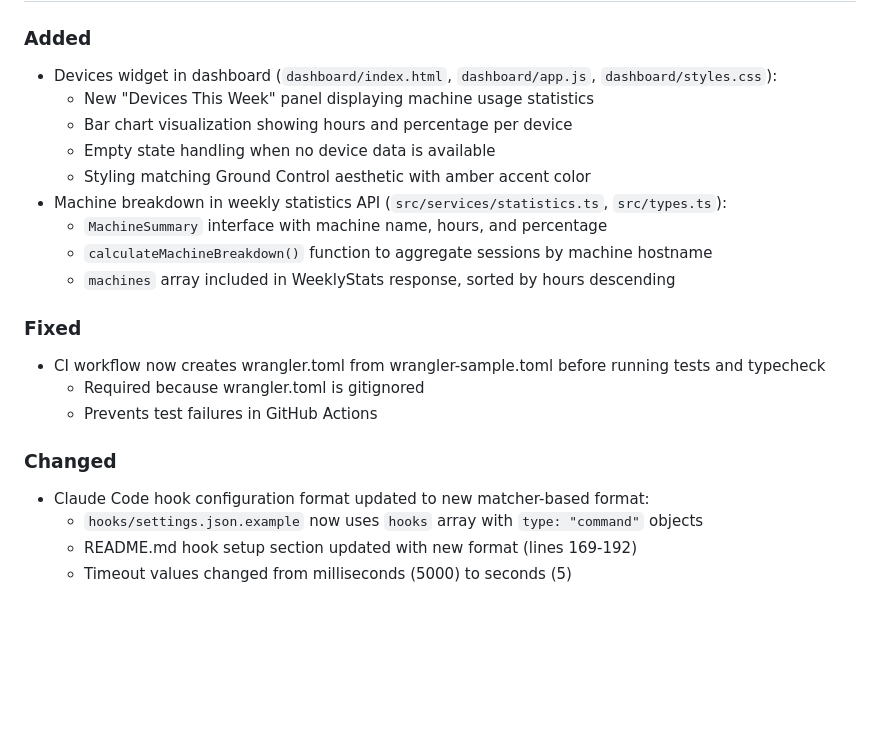
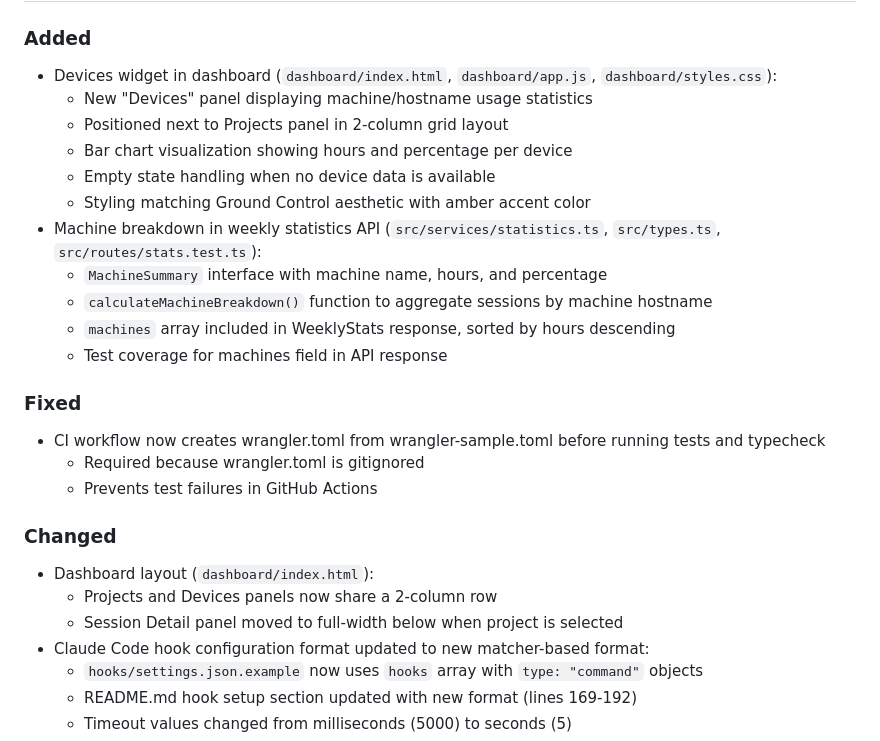
Before and after one commit to ArjenSchwarz/horizon, a Markdown page: CHANGELOG.md, the part around the change. Drawn GitHub-style; blank space fills up the shorter version.

Commit message:
[doc]: Update changelog with layout changes
Updated changelog to reflect:
- Devices panel positioned next to Projects in 2-column layout
- Session Detail moved to full-width panel
- Test coverage for machines field

```diff
--- a/CHANGELOG.md
+++ b/CHANGELOG.md
@@ -10,14 +10,16 @@ and this project adheres to [Semantic Versioning](https://semver.org/spec/v2.0.0
 ### Added
 
 - Devices widget in dashboard (`dashboard/index.html`, `dashboard/app.js`, `dashboard/styles.css`):
-  - New "Devices This Week" panel displaying machine usage statistics
+  - New "Devices" panel displaying machine/hostname usage statistics
+  - Positioned next to Projects panel in 2-column grid layout
   - Bar chart visualization showing hours and percentage per device
   - Empty state handling when no device data is available
   - Styling matching Ground Control aesthetic with amber accent color
-- Machine breakdown in weekly statistics API (`src/services/statistics.ts`, `src/types.ts`):
+- Machine breakdown in weekly statistics API (`src/services/statistics.ts`, `src/types.ts`, `src/routes/stats.test.ts`):
   - `MachineSummary` interface with machine name, hours, and percentage
   - `calculateMachineBreakdown()` function to aggregate sessions by machine hostname
   - `machines` array included in WeeklyStats response, sorted by hours descending
+  - Test coverage for machines field in API response
 
 ### Fixed
 
@@ -27,6 +29,9 @@ and this project adheres to [Semantic Versioning](https://semver.org/spec/v2.0.0
 
 ### Changed
 
+- Dashboard layout (`dashboard/index.html`):
+  - Projects and Devices panels now share a 2-column row
+  - Session Detail panel moved to full-width below when project is selected
 - Claude Code hook configuration format updated to new matcher-based format:
   - `hooks/settings.json.example` now uses `hooks` array with `type: "command"` objects
   - README.md hook setup section updated with new format (lines 169-192)
```
